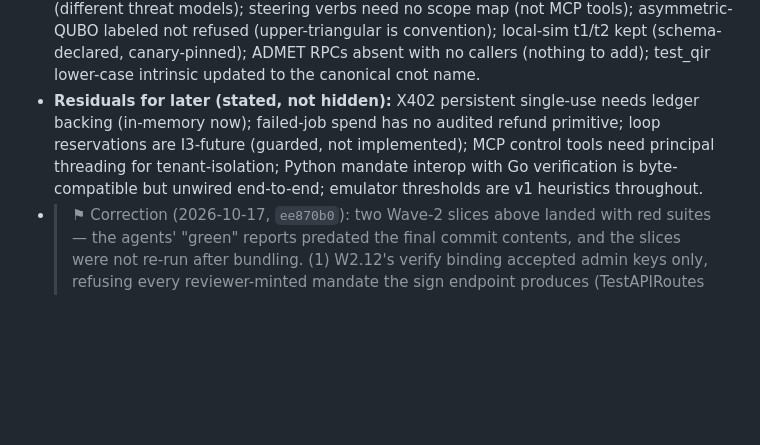
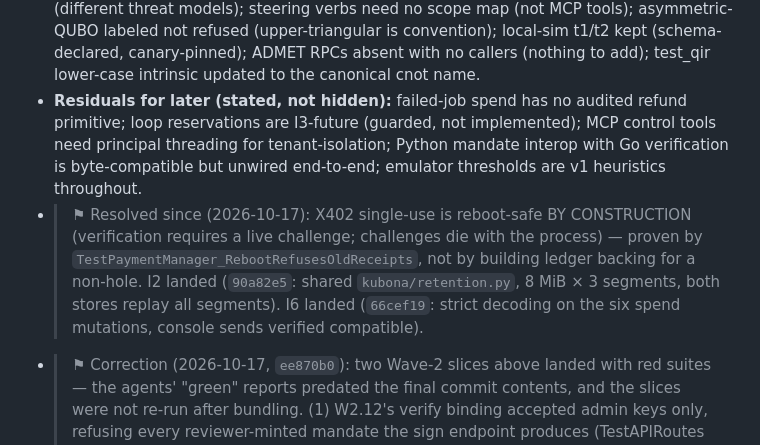
Before and after one commit to mainza-ai/kubona, a Markdown page: wiki/concepts/full-tree-roadmap.md, the part around the change. GitHub-like rendering; blank space fills up the shorter version.

```diff
--- a/wiki/concepts/full-tree-roadmap.md
+++ b/wiki/concepts/full-tree-roadmap.md
@@ -607,13 +607,19 @@ status: candidate
   (schema-declared, canary-pinned); ADMET RPCs absent with no callers
   (nothing to add); test_qir lower-case intrinsic updated to the canonical
   cnot name.
-- **Residuals for later (stated, not hidden):** X402 persistent
-  single-use needs ledger backing (in-memory now); failed-job spend has no
+- **Residuals for later (stated, not hidden):** failed-job spend has no
   audited refund primitive; loop reservations are I3-future (guarded, not
   implemented); MCP control tools need principal threading for
   tenant-isolation; Python mandate interop with Go verification is
   byte-compatible but unwired end-to-end; emulator thresholds are v1
   heuristics throughout.
+- > ⚑ Resolved since (2026-10-17): X402 single-use is reboot-safe BY
+  CONSTRUCTION (verification requires a live challenge; challenges die
+  with the process) — proven by `TestPaymentManager_RebootRefusesOldReceipts`,
+  not by building ledger backing for a non-hole. I2 landed (`90a82e5`:
+  shared `kubona/retention.py`, 8 MiB × 3 segments, both stores replay
+  all segments). I6 landed (`66cef19`: strict decoding on the six spend
+  mutations, console sends verified compatible).
 - > ⚑ Correction (2026-10-17, `ee870b0`): two Wave-2 slices above landed
   with red suites — the agents' "green" reports predated the final
   commit contents, and the slices were not re-run after bundling.
```
Also changed, not shown: wiki/concepts/cloudroom-adoption-plan.md (+8 -0 lines), wiki/log.md (+5 -0 lines).
